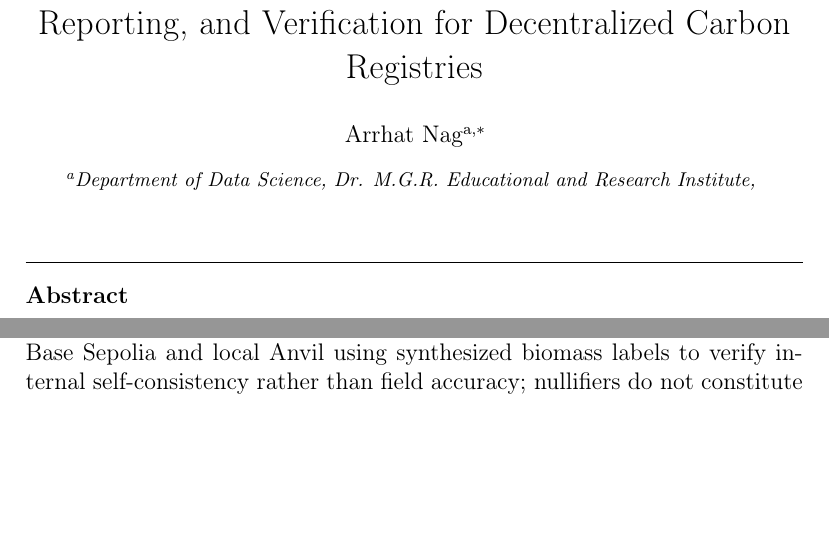
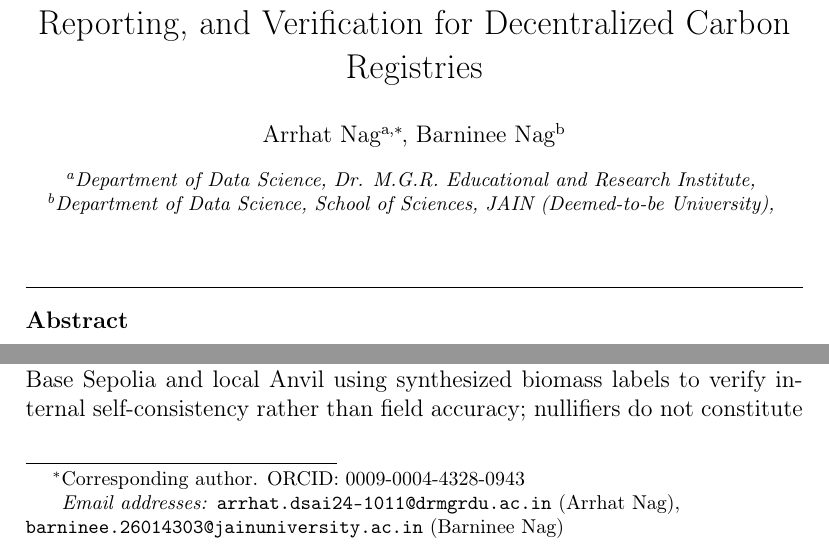
Before and after one commit to samudragupto/vericarbon, a LaTeX paper (paper/manuscript.tex): two parts of page 1 of 40, joined at a grey line, cut so that both start at the same text, the shorter picture padded with empty space. Compiled offline with pdfLaTeX.

Commit message:
fix(paper): add Barninee Nag as second author with institutional affiliation

```diff
--- a/paper/manuscript.tex
+++ b/paper/manuscript.tex
@@ -30,8 +30,13 @@
 \title{VeriCarbon: Zero-Knowledge Verifiable Monitoring, Reporting, and Verification for Decentralized Carbon Registries}
 
 \author[inst1]{Arrhat Nag\corref{cor1}}
-\cortext[cor1]{Corresponding author. Email: arrhat.dsai24-1011@drmgrdu.ac.in. ORCID: 0009-0004-4328-0943}
+\cortext[cor1]{Corresponding author. ORCID: 0009-0004-4328-0943}
+\ead{arrhat.dsai24-1011@drmgrdu.ac.in}
 \affiliation[inst1]{organization={Department of Data Science, Dr. M.G.R. Educational and Research Institute}}
+
+\author[inst2]{Barninee Nag}
+\ead{barninee.26014303@jainuniversity.ac.in}
+\affiliation[inst2]{organization={Department of Data Science, School of Sciences, JAIN (Deemed-to-be University)}}
 
 \begin{abstract}
 Voluntary carbon markets face two critical failure modes: uncoordinated cross-registry issuance of the same land parcel and vintage year, and unverified credit quantity claims derived from opaque models. We introduce VeriCarbon, an open-source research prototype addressing both challenges through verifiable computation and cryptographic state commitments. VeriCarbon compiles quantized gradient-boosted decision trees using ezkl into Halo2/KZG SNARKs over the BN254 curve, proving that claimed carbon credits satisfy claimedAmount <= model(X) without publishing underlying remote-sensing imagery. To eliminate cross-registry duplicate minting on a shared ledger, VeriCarbon enforces a salt-independent global nullifier, keccak256(geohash8, vintageYear, creditType), causing duplicate issuances to revert on-chain. On a commodity laptop CPU, proof generation completes in 0.56 s with an invariant 4,032-byte proof (Table 3). On-chain verification requires 643,269 gas (Table 3), contributing to an end-to-end issuance gas of 873,164 (Table 4), or \$0.0119 on Base L2 under assumed fee parameters. In adversarial evaluations, seven post-A0 attack vectors (A1–A7) revert on VeriCarbon, whereas an uncoordinated centralized baseline erroneously mints 1,088 duplicate credits (Table 5). This prototype was evaluated on Base Sepolia and local Anvil using synthesized biomass labels to verify internal self-consistency rather than field accuracy; nullifiers do not constitute an Article 6 legal accounting mechanism.
```
Also changed, not shown: README.md, paper/manuscript.pdf, 2 other files.
